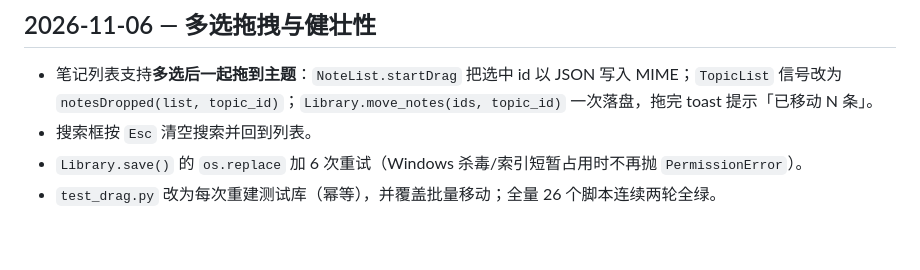
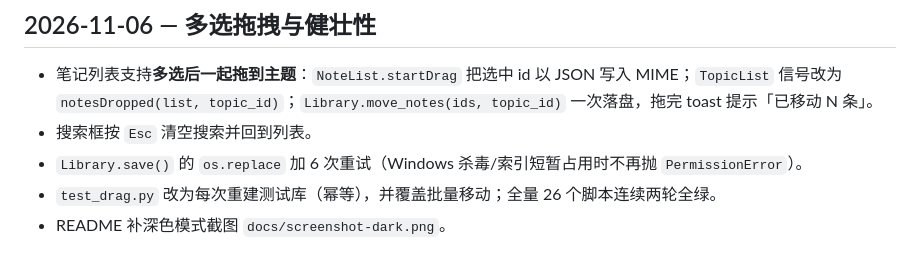
Before and after one commit to TangSong777/Timo-For-Windows, a Markdown page: PENDING-CHANGES.md, the part around the change. Rendered like a GitHub page.

```diff
--- a/PENDING-CHANGES.md
+++ b/PENDING-CHANGES.md
@@ -32,3 +32,4 @@
 - 搜索框按 `Esc` 清空搜索并回到列表。
 - `Library.save()` 的 `os.replace` 加 6 次重试（Windows 杀毒/索引短暂占用时不再抛 `PermissionError`）。
 - `test_drag.py` 改为每次重建测试库（幂等），并覆盖批量移动；全量 26 个脚本连续两轮全绿。
+- README 补深色模式截图 `docs/screenshot-dark.png`。
```
Also changed, not shown: README.md (+4 -0 lines), docs/screenshot-dark.png (added).
